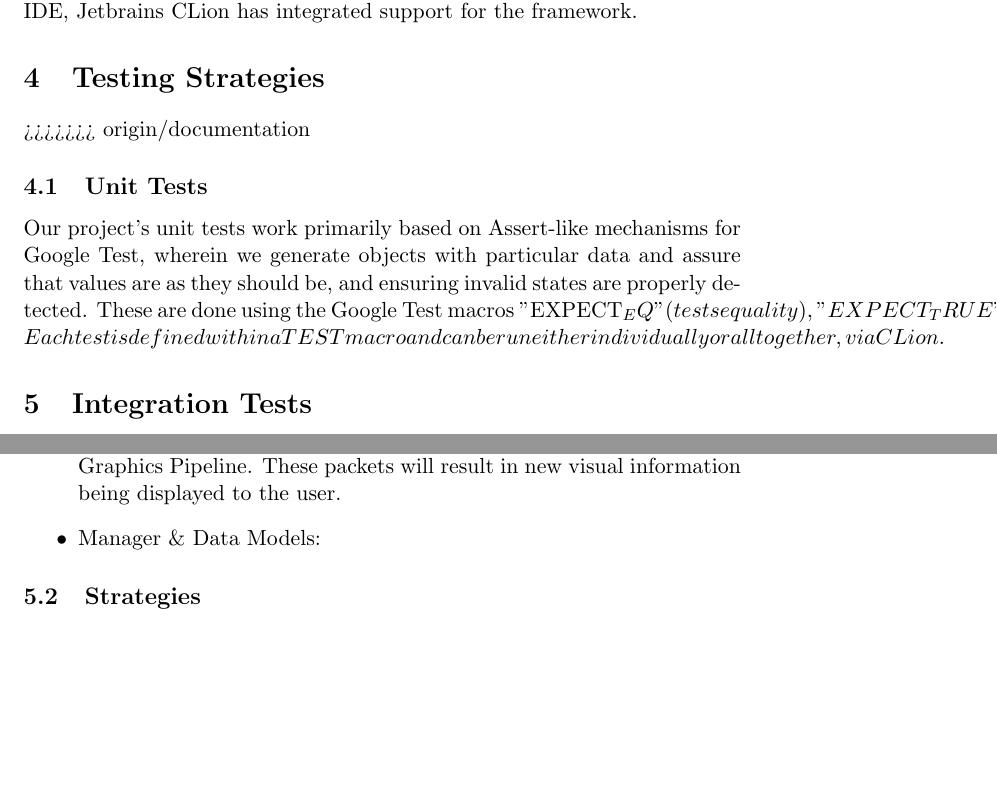
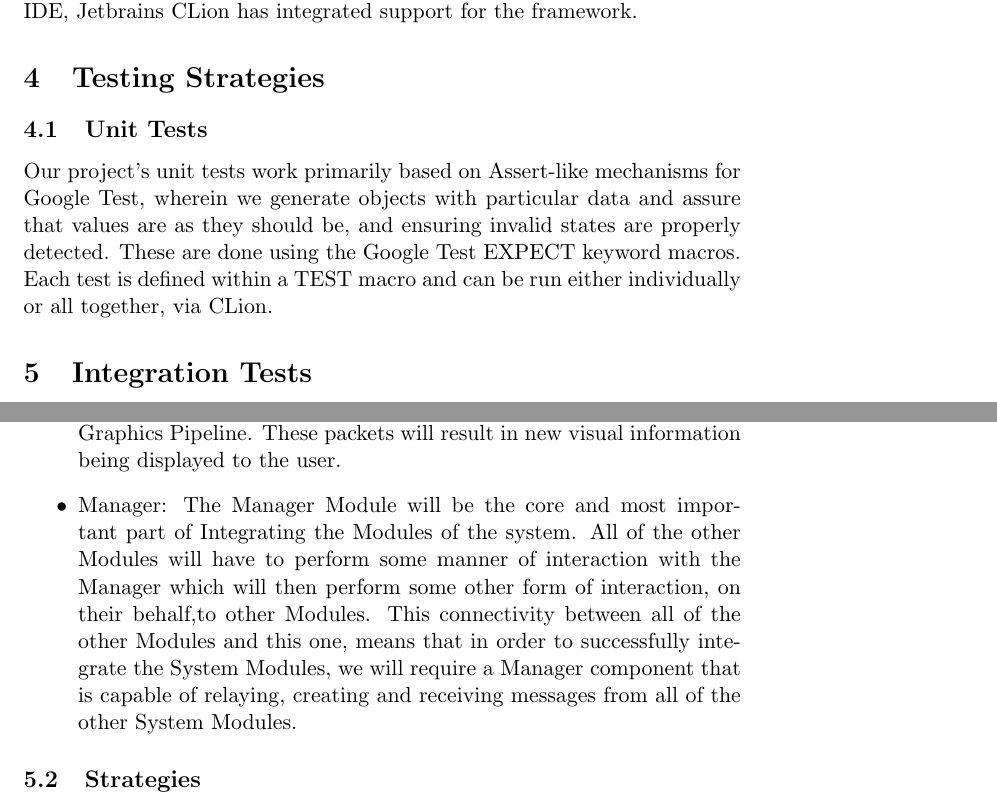
Before and after one commit to MatheuBotha/DragonBrain, a LaTeX document (testing.tex): two parts of pages 6 and 7 of 7 before the commit and two parts of pages 6 and 7 of 9 after it, joined at a grey line, cut so that both start at the same text, the shorter picture padded with empty space. Compiled offline with pdfLaTeX.

Commit message:
Integration Requirements
Added new Integration sections
Also changed weird macro bug with latex

```diff
--- a/testing.tex
+++ b/testing.tex
@@ -47,12 +47,10 @@ Gerard van Wyk u14101263
 For our project, we are making use of Google Tests, a cross-platform Unit Testing library for C++. This is largely because our chosen standardised IDE, Jetbrains CLion has integrated support for the framework.
 
 \section{Testing Strategies}
->>>>>>> origin/documentation
+
 \subsection{Unit Tests}
-Our project's unit tests work primarily based on Assert-like mechanisms for Google Test, wherein we generate objects with particular data and assure that values are as they should be, and ensuring invalid states are properly detected. These are done using the Google Test macros "EXPECT_EQ" (tests equality), "EXPECT_TRUE", "EXPECT_FALSE", "EXPECT_NE" (tests for inequality) and so on.
+Our project's unit tests work primarily based on Assert-like mechanisms for Google Test, wherein we generate objects with particular data and assure that values are as they should be, and ensuring invalid states are properly detected. These are done using the Google Test EXPECT keyword macros.
 \newline Each test is defined within a TEST macro and can be run either individually or all together, via CLion.
-
-
 
 
 \section{Integration Tests}
@@ -67,14 +65,15 @@ The Modules are:
 \item Graphics Pipeline: The Graphics Pipeline will be required to integrate with the Manager and Data Models Module. This integration will take the form of message passing,System Snapshots, which are consumed by the Pipeline as provided by the Manager. The Graphics Pipeline similarly affects the User Interface. The Graphics Pipeline will then make use of the system snapshot in order to render, on the User Interface, the implications realised internally by the General Optimiser.
 \item General Optimiser: The General Optimiser will produce System Snapshots which will be stored in Data Models inside the Manager Module. This General Optimiser, by the use of Settings Package, will then be configured to meet specific user requirements.
 \item User Interface: The User Interface is going to communicate with the Manager Module. The user changing system parameters, or configuring them, will generate Settings Package objects and these will be sent to the Manager for use in adjusting configurations. The User Interface will also be receiving, and rendering, message packets from the Graphics Pipeline. These packets will result in new visual information being displayed to the user.
-\item Manager \& Data Models:
+\item Manager: The Manager Module will be the core and most important part of Integrating the Modules of the system. All of the other Modules will have to perform some manner of interaction with the Manager which will then perform some other form of interaction, on their behalf,to other Modules. This connectivity between all of the other Modules and this one, means that in order to successfully integrate the System Modules, we will require a Manager component that is capable of relaying, creating and receiving messages from all of the other System Modules.
+
 \end{itemize}
 
 \subsection{Strategies}
 
 \section{Areas of Concern}
 \subsection{Key Points of Failure}
-\lipsu
+\lipsum
 
 \section{Example Unit Test}
 
```
Also changed, not shown: testing.pdf, 4 other files.
